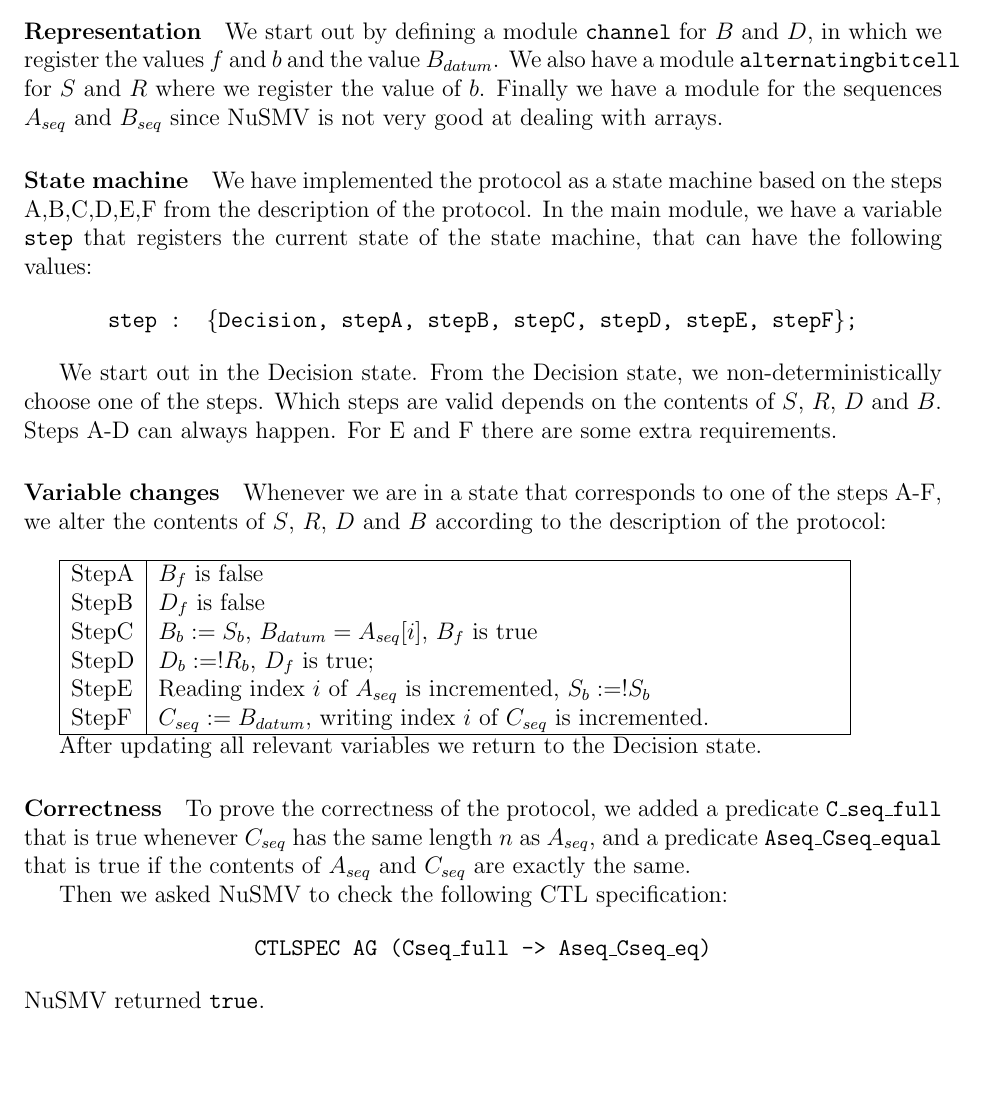
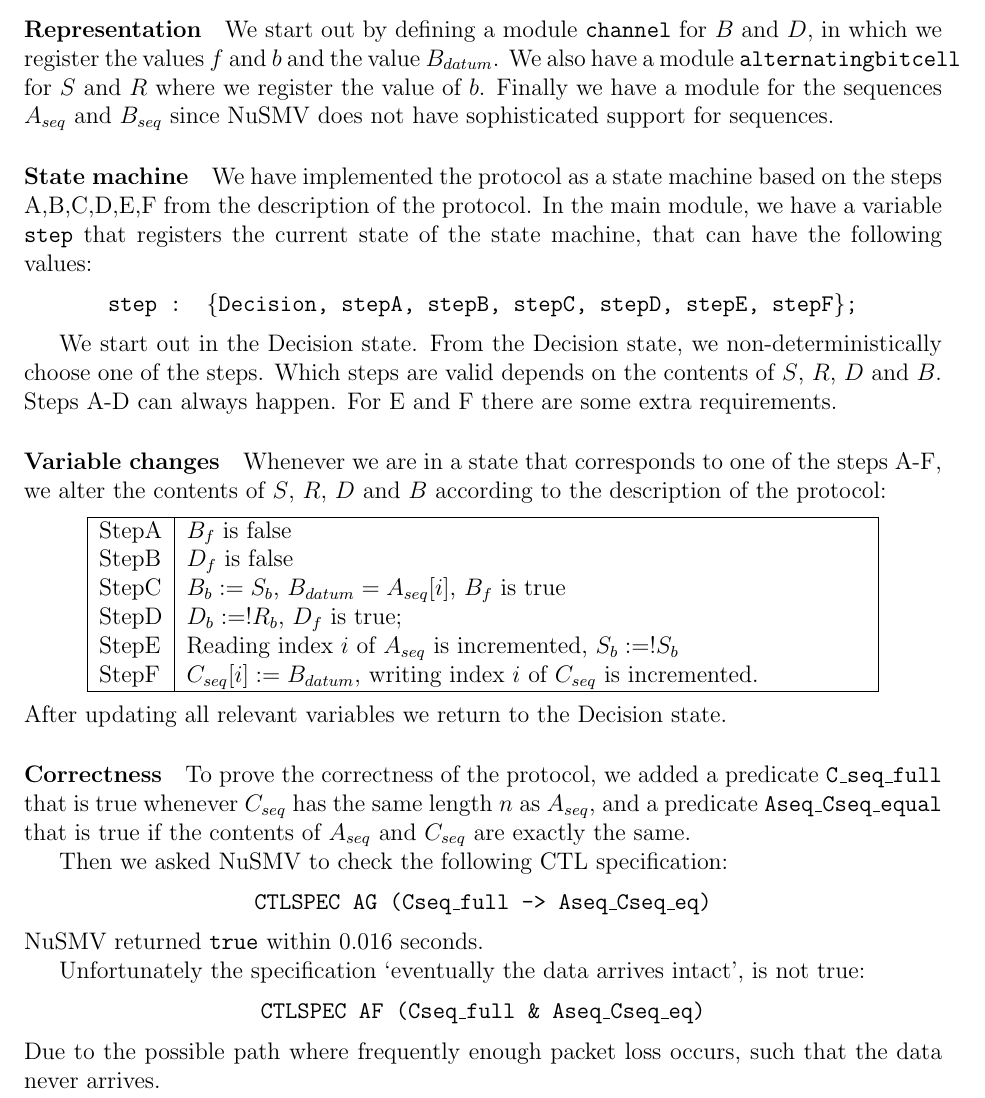
Before and after one commit to jd7h/automatedreasoning, a LaTeX document (proj2/report/report.tex): part of page 5 of 8, cut so that both start at the same text, the shorter picture padded with empty space. Compiled offline with pdfLaTeX.

Commit message:
proj2/report: fact check; added some remarks

```diff
--- a/proj2/report/report.tex
+++ b/proj2/report/report.tex
@@ -209,7 +209,7 @@ which makes use of two memory places $A$ and $C$, two channels $B$ and $D$ and t
 for $B$ and $D$, in which we register the values $f$ and $b$ and the value $B_{datum}$.
 We also have a module \texttt{alternatingbitcell} for $S$ and $R$
 where we register the value of $b$.
-Finally we have a module for the sequences $A_{seq}$ and $B_{seq}$ since NuSMV is not very good at dealing with arrays.
+Finally we have a module for the sequences $A_{seq}$ and $B_{seq}$ since NuSMV does not have sophisticated support for sequences.
 
 \paragraph{State machine} We have implemented the protocol as a state machine
 based on the steps A,B,C,D,E,F from the description of the protocol.
@@ -227,8 +227,9 @@ For E and F there are some extra requirements.
 \paragraph{Variable changes}
 Whenever we are in a state that corresponds to one of the steps A-F,
 we alter the contents of $S$, $R$, $D$ and $B$ according
-to the description of the protocol:\\
+to the description of the protocol:
 
+\begin{center}
 \begin{tabular}{|l|p{12cm}|}
 \hline
 StepA & $B_f$ is false\\
@@ -236,10 +237,10 @@ StepB & $D_f$ is false\\
 StepC & $B_b := S_b$, $B_{datum} = A_{seq}[i]$, $B_f$ is true\\
 StepD & $D_b := !R_b$, $D_f$ is true; \\
 StepE & Reading index $i$ of $A_{seq}$ is incremented, $S_b := !S_b$\\
-StepF & $C_{seq} := B_{datum}$, writing index $i$ of $C_{seq}$ is incremented.\\
+StepF & $C_{seq}[i] := B_{datum}$, writing index $i$ of $C_{seq}$ is incremented.\\
 \hline
 \end{tabular}
-
+\end{center}
 After updating all relevant variables we return to the Decision state.
 
 \paragraph{Correctness} To prove the correctness of the protocol,
@@ -250,7 +251,11 @@ if the contents of $A_{seq}$ and $C_{seq}$ are exactly the same.
 
 Then we asked NuSMV to check the following CTL specification:
 \[ \texttt{CTLSPEC AG (Cseq\_full -> Aseq\_Cseq\_eq)} \]
-NuSMV returned \texttt{true}.
+NuSMV returned \texttt{true} within 0.016 seconds.
+
+Unfortunately the specification `eventually the data arrives intact', is not true:
+\[ \texttt{CTLSPEC AF (Cseq\_full \& Aseq\_Cseq\_eq)} \]
+Due to the possible path where frequently enough packet loss occurs, such that the data never arrives.
 
 \subsection*{Crossing bridge with one flashlight}
 \paragraph{The problem}
```
